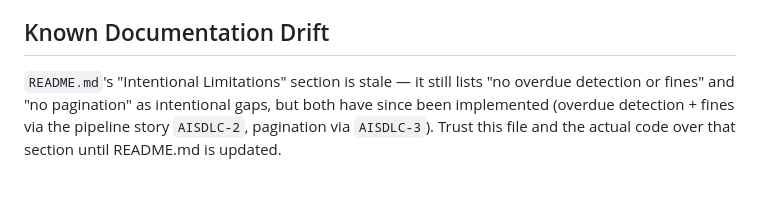
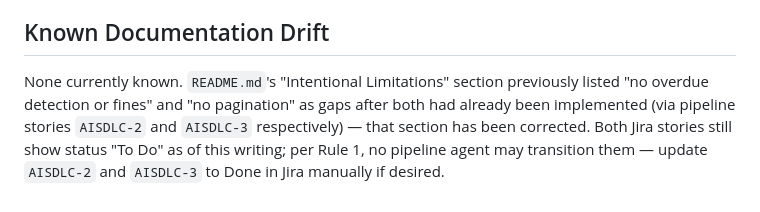
Before and after one commit to Kuldeepgupta72/smart-library-management, a Markdown page: AGENTS.md, the part around the change. Rendered like a GitHub page.

Commit message:
Fix stale Intentional Limitations in README.md
Overdue fines (AISDLC-2) and pagination (AISDLC-3) were already
implemented but still listed as gaps; remove them and clear the
now-resolved drift note in AGENTS.md.

```diff
--- a/AGENTS.md
+++ b/AGENTS.md
@@ -241,9 +241,10 @@ just points back to this section by number.
 
 ## Known Documentation Drift
 
-`README.md`'s "Intentional Limitations" section is stale — it still
-lists "no overdue detection or fines" and "no pagination" as
-intentional gaps, but both have since been implemented (overdue
-detection + fines via the pipeline story `AISDLC-2`, pagination via
-`AISDLC-3`). Trust this file and the actual code over that section
-until README.md is updated.
+None currently known. `README.md`'s "Intentional Limitations" section
+previously listed "no overdue detection or fines" and "no pagination"
+as gaps after both had already been implemented (via pipeline stories
+`AISDLC-2` and `AISDLC-3` respectively) — that section has been
+corrected. Both Jira stories still show status "To Do" as of this
+writing; per Rule 1, no pipeline agent may transition them — update
+`AISDLC-2` and `AISDLC-3` to Done in Jira manually if desired.
```
Also changed, not shown: README.md (+0 -2 lines).
